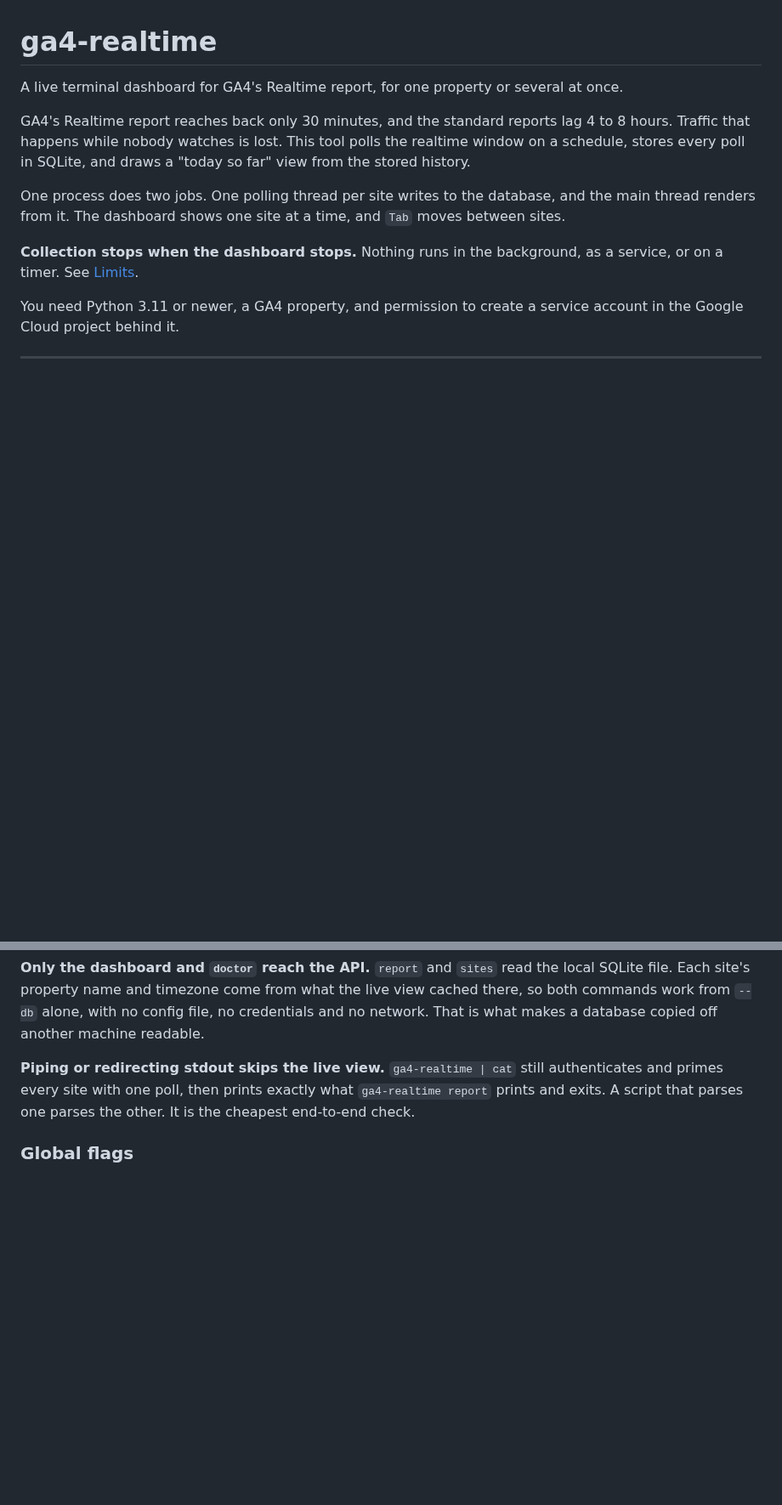
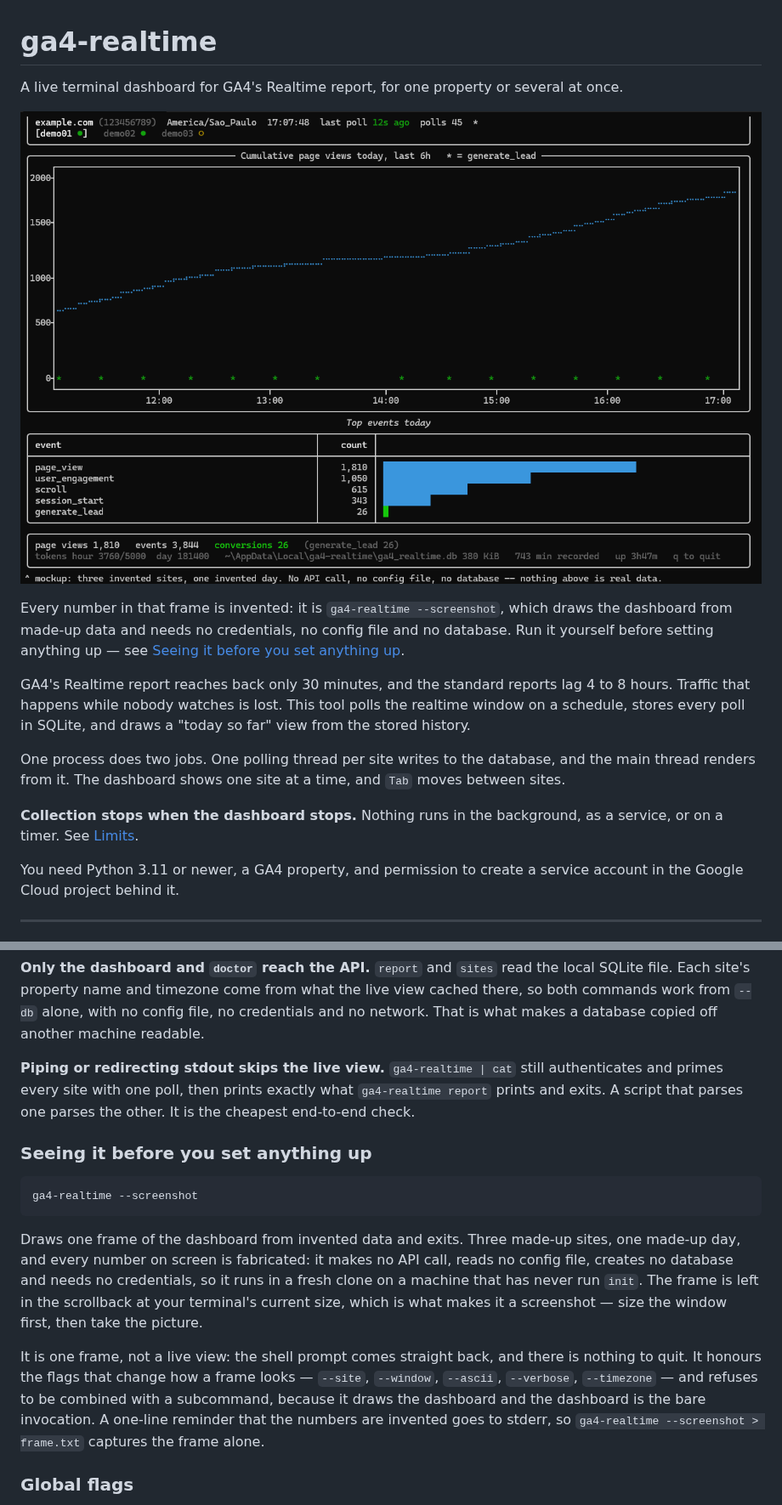
Before and after one commit to fchamone/ga4_realtime, a Markdown page: README.md, 2 parts joined by grey strips. Shown at 85% size. Rendered like a GitHub page; pictures changed too: screenshot.png (added); blank space fills up the shorter version.

Commit message:
Screenshot

````diff
--- a/README.md
+++ b/README.md
@@ -2,6 +2,13 @@
 
 A live terminal dashboard for GA4's Realtime report, for one property or
 several at once.
+
+![The ga4-realtime dashboard: a header naming the site and how long ago the last poll succeeded, a status strip with one marker per site, a cumulative page-view chart with conversion marks along its baseline, today's events by count, and a footer of totals](screenshot.png)
+
+Every number in that frame is invented: it is `ga4-realtime --screenshot`,
+which draws the dashboard from made-up data and needs no credentials, no
+config file and no database. Run it yourself before setting anything up —
+see [Seeing it before you set anything up](#seeing-it-before-you-set-anything-up).
 
 GA4's Realtime report reaches back only 30 minutes, and the standard reports
 lag 4 to 8 hours. Traffic that happens while nobody watches is lost. This tool
@@ -175,6 +182,26 @@ still authenticates and primes every site with one poll, then prints exactly
 what `ga4-realtime report` prints and exits. A script that parses one parses
 the other. It is the cheapest end-to-end check.
 
+### Seeing it before you set anything up
+
+```bash
+ga4-realtime --screenshot
+```
+
+Draws one frame of the dashboard from invented data and exits. Three made-up
+sites, one made-up day, and every number on screen is fabricated: it makes no
+API call, reads no config file, creates no database and needs no credentials,
+so it runs in a fresh clone on a machine that has never run `init`. The frame
+is left in the scrollback at your terminal's current size, which is what makes
+it a screenshot — size the window first, then take the picture.
+
+It is one frame, not a live view: the shell prompt comes straight back, and
+there is nothing to quit. It honours the flags that change how a frame looks —
+`--site`, `--window`, `--ascii`, `--verbose`, `--timezone` — and refuses to be
+combined with a subcommand, because it draws the dashboard and the dashboard is
+the bare invocation. A one-line reminder that the numbers are invented goes to
+stderr, so `ga4-realtime --screenshot > frame.txt` captures the frame alone.
+
 ### Global flags
 
 One spelling works on `ga4-realtime` itself, on every subcommand, and on
````
Also changed, not shown: other parts of README.md (+7 -0 lines), CHANGELOG.md (+14 -0 lines), 4 other files.
